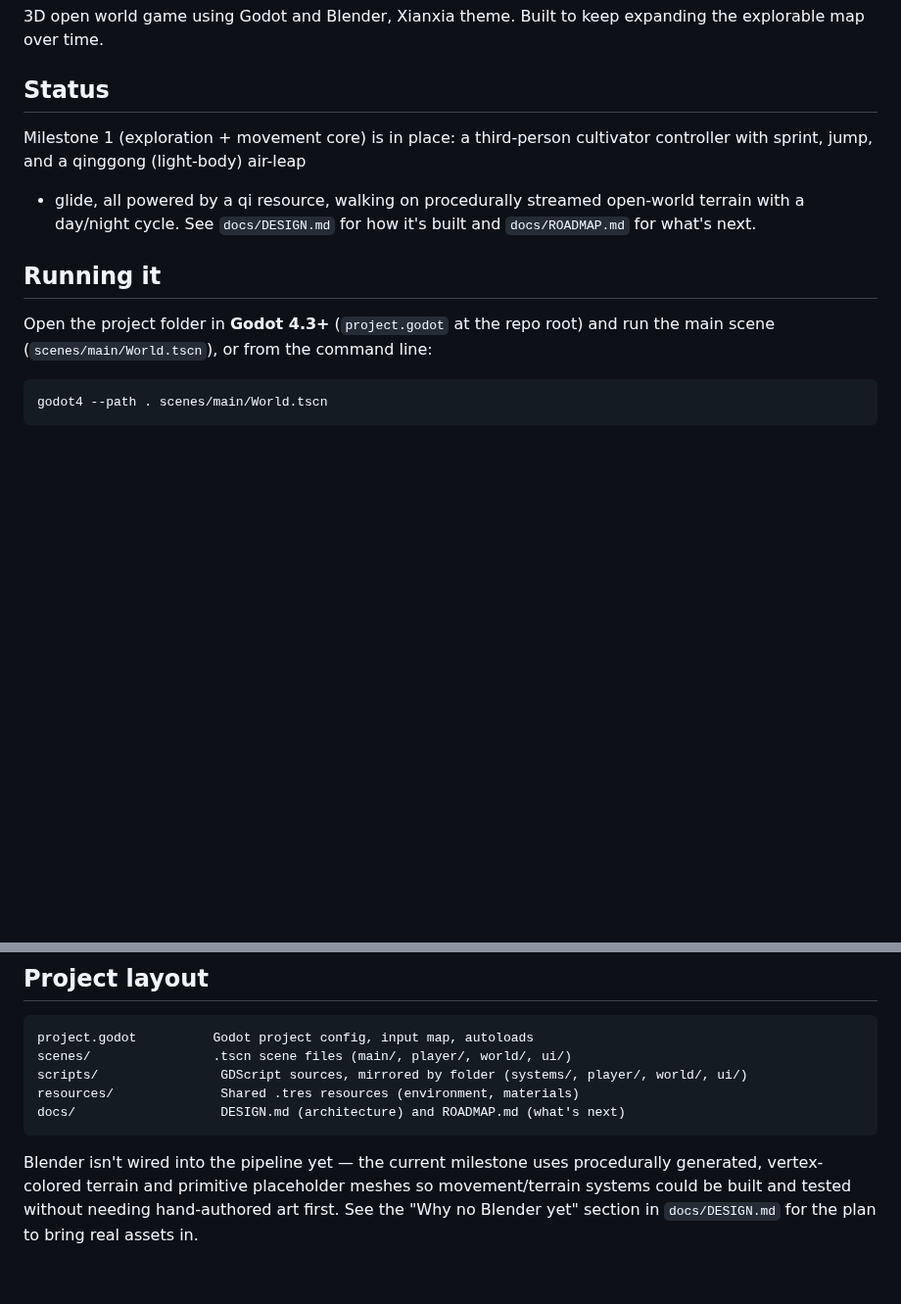
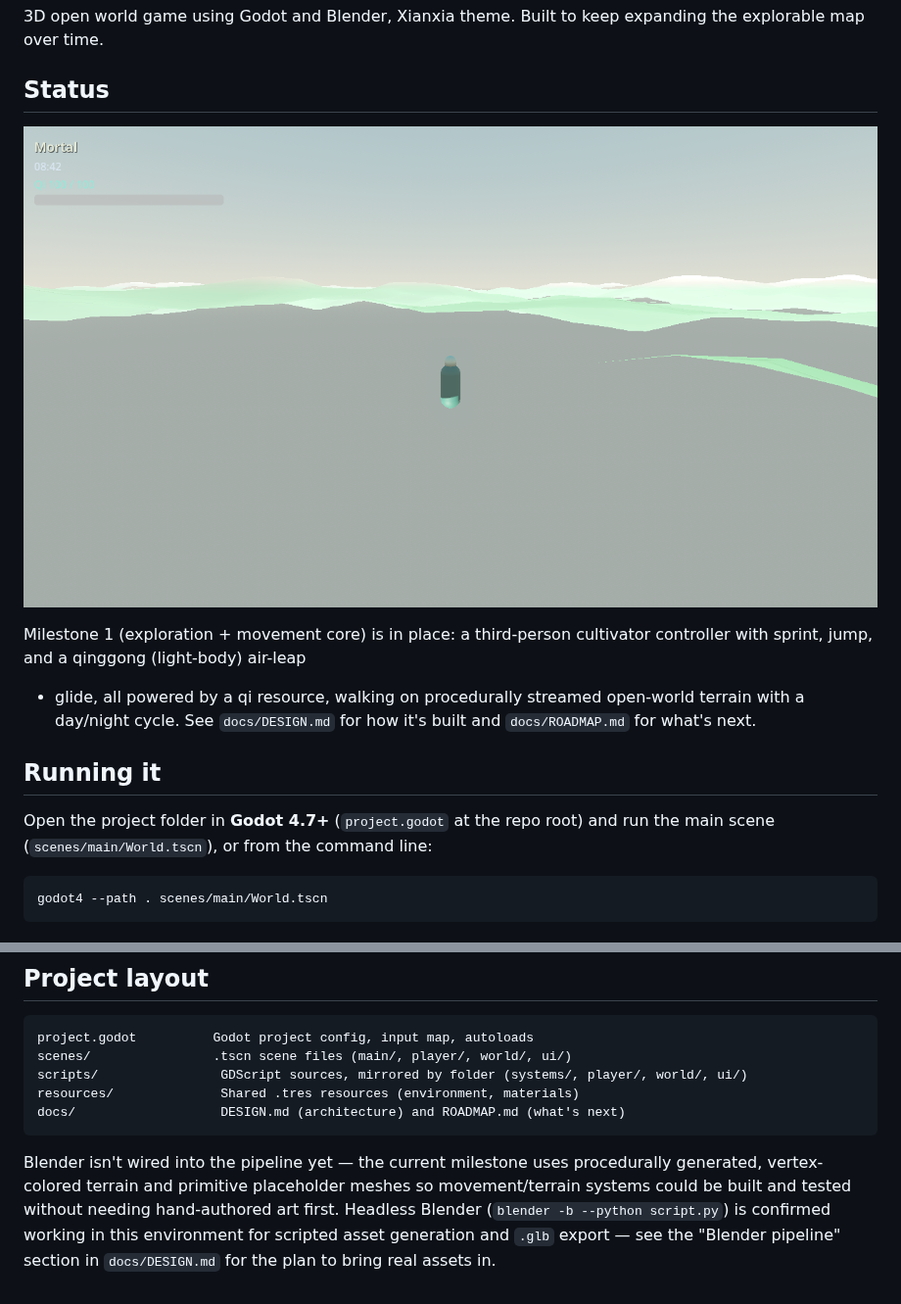
Before and after one commit to jgyy/xianxiago, a Markdown page: README.md, 2 parts joined by grey strips. Shown at 98% size. GitHub-like rendering; pictures changed too: docs/screenshot.png (added); blank space fills up the shorter version.

````diff
--- a/README.md
+++ b/README.md
@@ -4,6 +4,8 @@
 expanding the explorable map over time.
 
 ## Status
+
+![In-engine screenshot: cultivator standing before misty jade mountains at dawn](docs/screenshot.png)
 
 Milestone 1 (exploration + movement core) is in place: a third-person
 cultivator controller with sprint, jump, and a qinggong (light-body) air-leap
@@ -13,7 +15,7 @@ built and `docs/ROADMAP.md` for what's next.
 
 ## Running it
 
-Open the project folder in **Godot 4.3+** (`project.godot` at the repo root)
+Open the project folder in **Godot 4.7+** (`project.godot` at the repo root)
 and run the main scene (`scenes/main/World.tscn`), or from the command line:
 
 ```sh
@@ -44,5 +46,7 @@ docs/                   DESIGN.md (architecture) and ROADMAP.md (what's next)
 Blender isn't wired into the pipeline yet — the current milestone uses
 procedurally generated, vertex-colored terrain and primitive placeholder
 meshes so movement/terrain systems could be built and tested without needing
-hand-authored art first. See the "Why no Blender yet" section in
-`docs/DESIGN.md` for the plan to bring real assets in.
+hand-authored art first. Headless Blender (`blender -b --python script.py`)
+is confirmed working in this environment for scripted asset generation and
+`.glb` export — see the "Blender pipeline" section in `docs/DESIGN.md` for
+the plan to bring real assets in.
````
Also changed, not shown: docs/DESIGN.md (+54 -10 lines), 13 other files.
